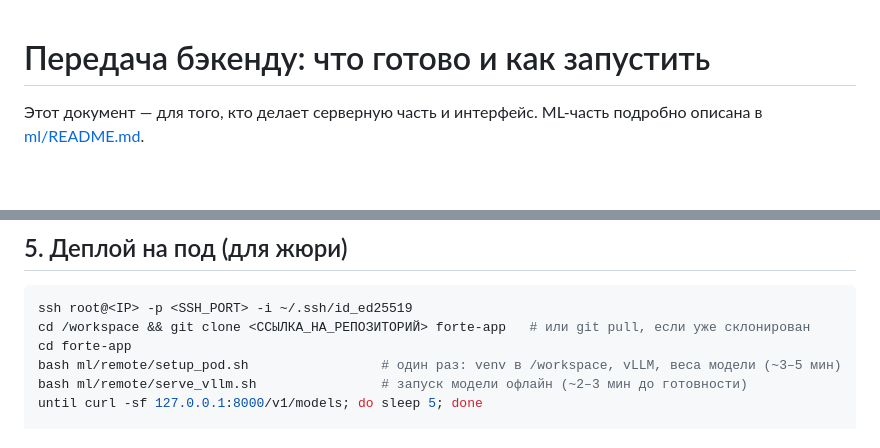
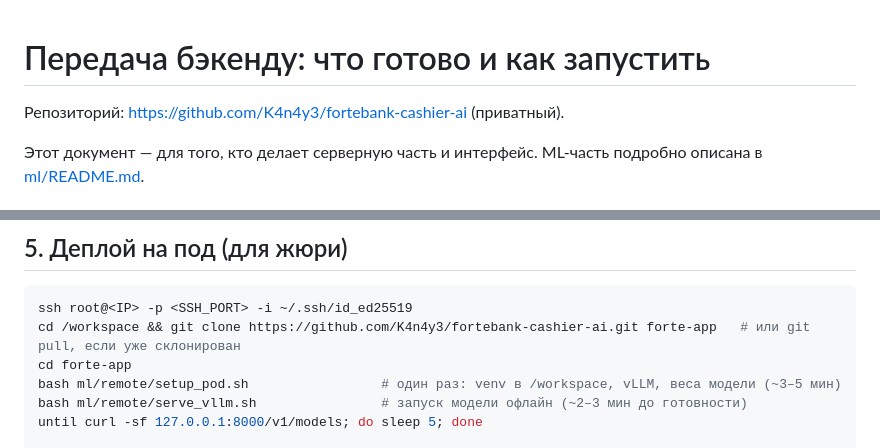
Before and after one commit to K4n4y3/fortebank-cashier-ai, a Markdown page: BACKEND.md, 2 parts joined by grey strips. Rendered like a GitHub page; blank space fills up the shorter version.

Commit message:
BACKEND.md: ссылка на репозиторий
Co-Authored-By: Claude Opus 5.5 <noreply@anthropic.com>

````diff
--- a/BACKEND.md
+++ b/BACKEND.md
@@ -1,4 +1,6 @@
 # Передача бэкенду: что готово и как запустить
+
+Репозиторий: https://github.com/K4n4y3/fortebank-cashier-ai (приватный).
 
 Этот документ — для того, кто делает серверную часть и интерфейс. ML-часть подробно описана в
 [ml/README.md](ml/README.md).
@@ -58,7 +60,7 @@ cp .env.example .env                                          # и поменя
 
 ```bash
 ssh root@<IP> -p <SSH_PORT> -i ~/.ssh/id_ed25519
-cd /workspace && git clone <ССЫЛКА_НА_РЕПОЗИТОРИЙ> forte-app   # или git pull, если уже склонирован
+cd /workspace && git clone https://github.com/K4n4y3/fortebank-cashier-ai.git forte-app   # или git pull, если уже склонирован
 cd forte-app
 bash ml/remote/setup_pod.sh                 # один раз: venv в /workspace, vLLM, веса модели (~3–5 мин)
 bash ml/remote/serve_vllm.sh                # запуск модели офлайн (~2–3 мин до готовности)
````
